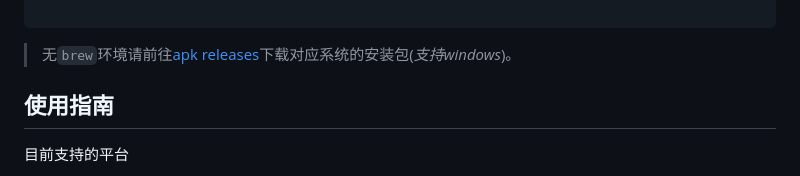
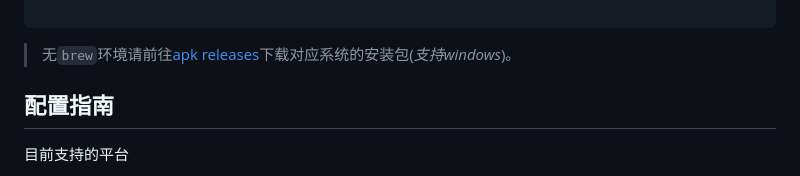
Before and after one commit to KevinGong2013/apkgo, a Markdown page: README.md, the part around the change. Rendered like a GitHub page.

```diff
--- a/README.md
+++ b/README.md
@@ -12,7 +12,7 @@ brew install kevingong2013/tap/apkgo
 
 > 无`brew`环境请前往[apk releases](https://github.com/KevinGong2013/apkgo/releases)下载对应系统的安装包(*支持windows*)。
 >
-## 使用指南
+## 配置指南
 
 目前支持的平台
 
```
